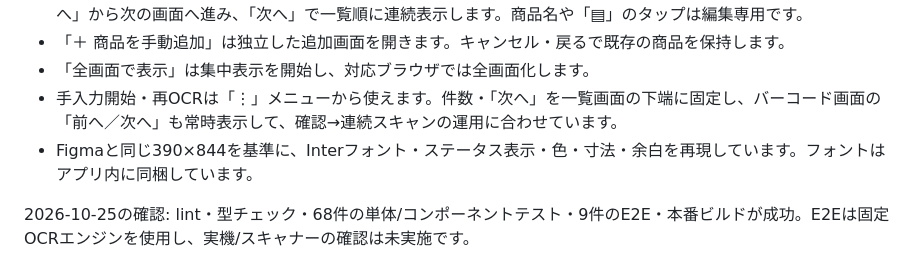
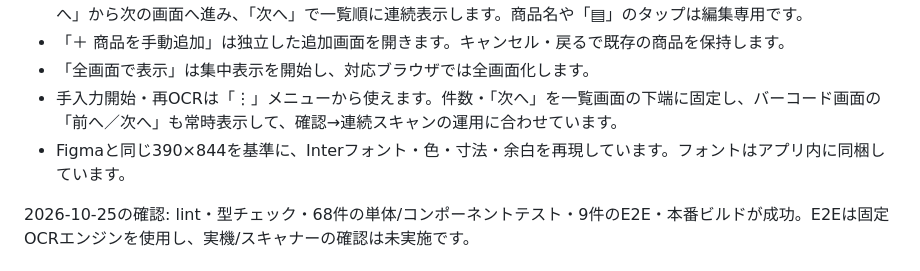
Before and after one commit to KonjoMitsuki/ReceiptCode, a Markdown page: README.md, the part around the change. GitHub-like rendering.

```diff
--- a/README.md
+++ b/README.md
@@ -21,7 +21,7 @@ Figmaの4画面（レシート選択・読み取り結果・バーコード表
 - 「＋ 商品を手動追加」は独立した追加画面を開きます。キャンセル・戻るで既存の商品を保持します。
 - 「全画面で表示」は集中表示を開始し、対応ブラウザでは全画面化します。
 - 手入力開始・再OCRは「⋮」メニューから使えます。件数・「次へ」を一覧画面の下端に固定し、バーコード画面の「前へ／次へ」も常時表示して、確認→連続スキャンの運用に合わせています。
-- Figmaと同じ390×844を基準に、Interフォント・ステータス表示・色・寸法・余白を再現しています。フォントはアプリ内に同梱しています。
+- Figmaと同じ390×844を基準に、Interフォント・色・寸法・余白を再現しています。フォントはアプリ内に同梱しています。
 
 2026-10-25の確認: lint・型チェック・68件の単体/コンポーネントテスト・9件のE2E・本番ビルドが成功。E2Eは固定OCRエンジンを使用し、実機/スキャナーの確認は未実施です。
 
```
Also changed, not shown: AGENTS.md (added, +3 -0 lines), docs/Material3_Implementation.md (+1 -1 lines), docs/screenshots/material3/01-upload.png, docs/screenshots/material3/02-results.png, docs/screenshots/material3/03-barcode.png, docs/screenshots/material3/04-manual-add.png, 3 other files.
